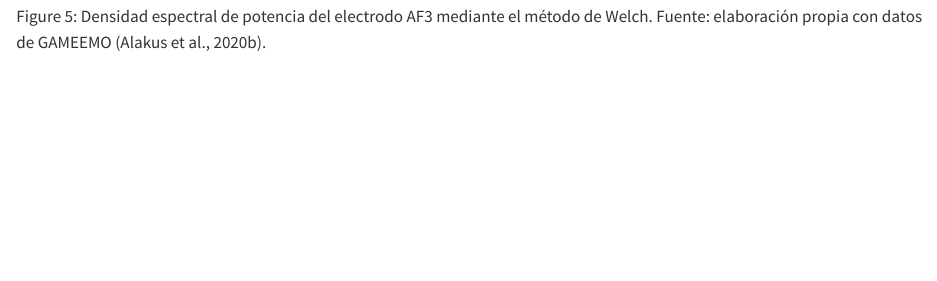
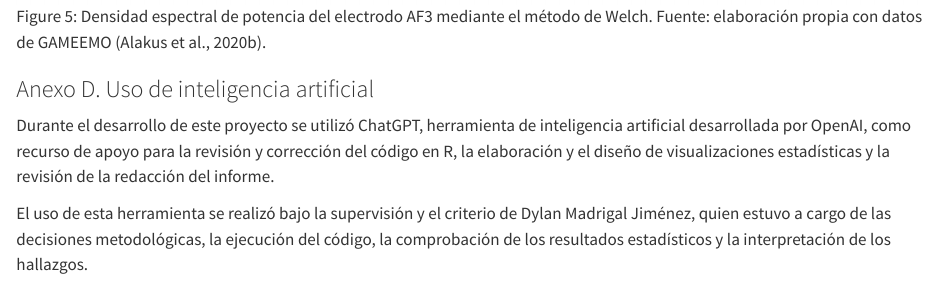
Before and after one commit to dylanmega2016-design/Individual_MadrigalJimenezDylan_HerramientasDatosI_2026, a Quarto document (info/Individual_MadrigalJimenezDylan_HerramientasDatosI_2026.qmd): the page in a window 1100 px wide, from 6200 px down. Rendered offline with R 4.5, knitr and Pandoc in place of Quarto, with nearby package versions; some code elsewhere in the file could not run offline.

Commit message:
docs: se actualiza reporte

```diff
--- a/info/Individual_MadrigalJimenezDylan_HerramientasDatosI_2026.qmd
+++ b/info/Individual_MadrigalJimenezDylan_HerramientasDatosI_2026.qmd
@@ -262,3 +262,11 @@ La Figura 4 muestra un segmento de 256 muestras consecutivas, equivalente a dos
 La Figura 5 muestra la densidad espectral de potencia del electrodo AF3, estimada mediante el método de Welch. Las regiones correspondientes a las bandas alfa (8–12 Hz) y beta (12–30 Hz) permiten visualizar los intervalos sobre los cuales se aplicó la regla del trapecio para obtener las respectivas potencias espectrales.
 
 ![Densidad espectral de potencia del electrodo AF3 mediante el método de Welch. Fuente: elaboración propia con datos de GAMEEMO (Alakus et al., 2020b).](../res/04_espectro_welch_AF3.png){#fig-anexo-c fig-pos="H" width="100%"}
+
+\newpage
+
+### Anexo D. Uso de inteligencia artificial
+
+Durante el desarrollo de este proyecto se utilizó ChatGPT, herramienta de inteligencia artificial desarrollada por OpenAI, como recurso de apoyo para la revisión y corrección del código en R, la elaboración y el diseño de visualizaciones estadísticas y la revisión de la redacción del informe.
+
+El uso de esta herramienta se realizó bajo la supervisión y el criterio de Dylan Madrigal Jiménez, quien estuvo a cargo de las decisiones metodológicas, la ejecución del código, la comprobación de los resultados estadísticos y la interpretación de los hallazgos.
```
